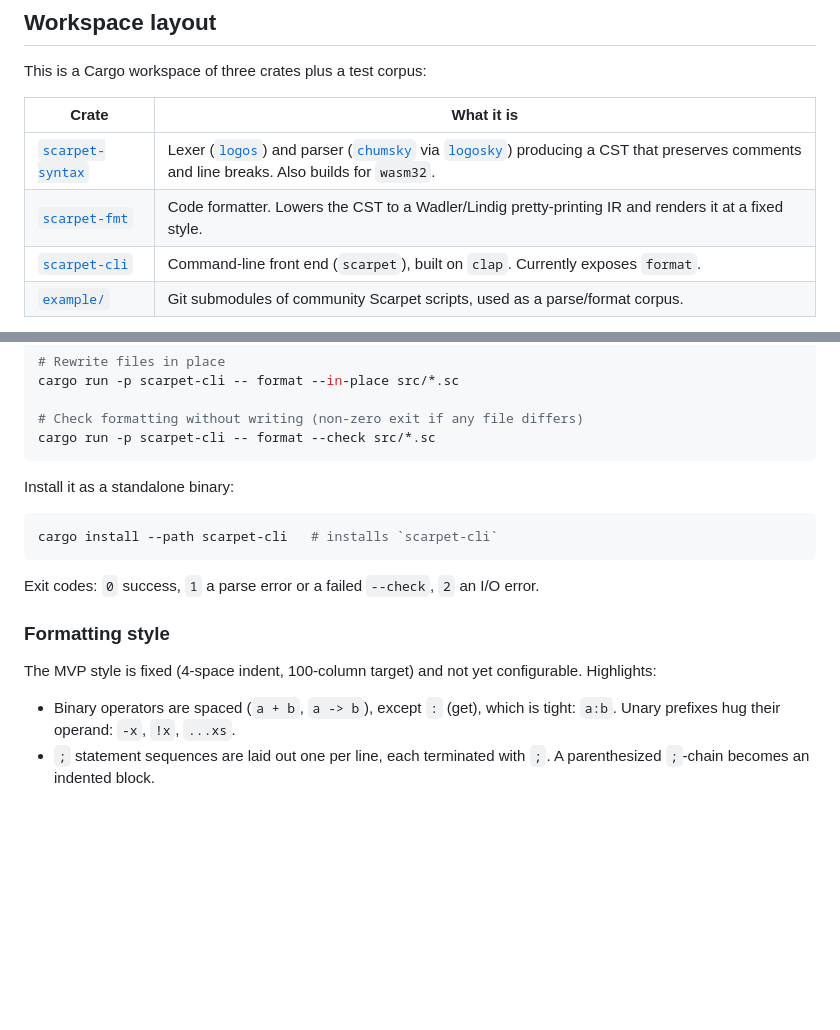
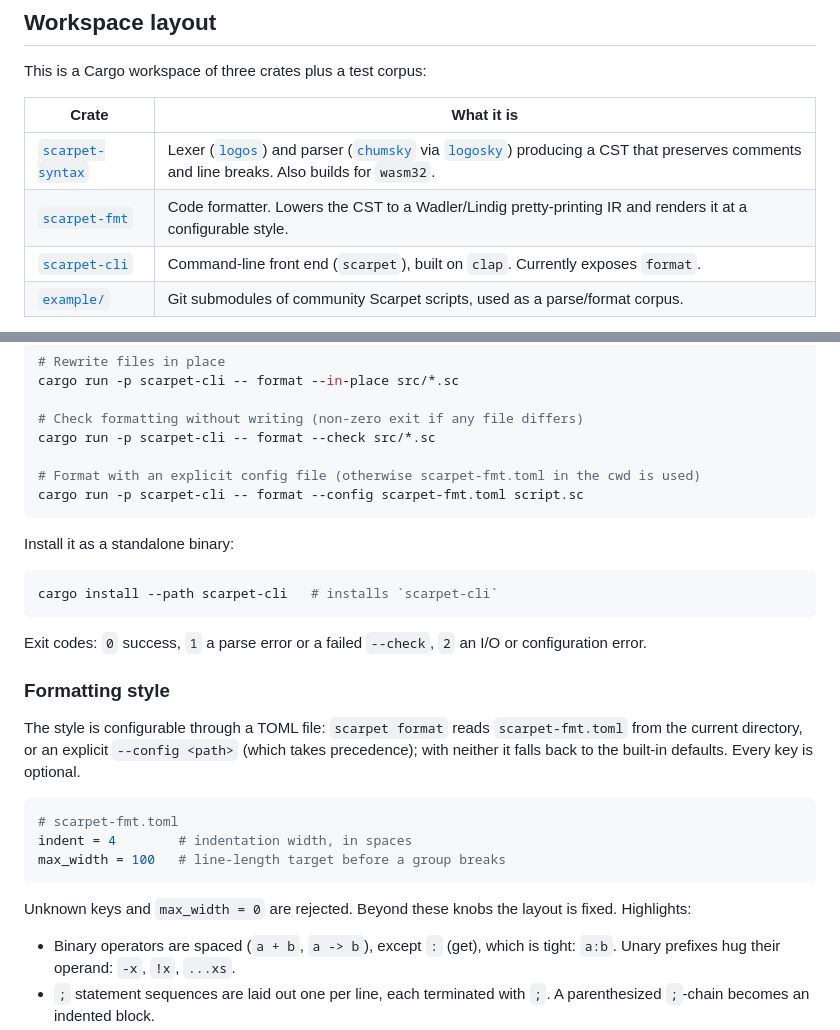
Before and after one commit to topi-banana/scarpet, a Markdown page: README.md, 2 parts joined by grey strips. Drawn GitHub-style; blank space fills up the shorter version.

````diff
--- a/README.md
+++ b/README.md
@@ -15,7 +15,7 @@ This is a Cargo workspace of three crates plus a test corpus:
 | Crate | What it is |
 | --- | --- |
 | [`scarpet-syntax`](scarpet-syntax) | Lexer ([`logos`](https://crates.io/crates/logos)) and parser ([`chumsky`](https://crates.io/crates/chumsky) via [`logosky`](https://crates.io/crates/logosky)) producing a CST that preserves comments and line breaks. Also builds for `wasm32`. |
-| [`scarpet-fmt`](scarpet-fmt) | Code formatter. Lowers the CST to a Wadler/Lindig pretty-printing IR and renders it at a fixed style. |
+| [`scarpet-fmt`](scarpet-fmt) | Code formatter. Lowers the CST to a Wadler/Lindig pretty-printing IR and renders it at a configurable style. |
 | [`scarpet-cli`](scarpet-cli) | Command-line front end (`scarpet`), built on `clap`. Currently exposes `format`. |
 | [`example/`](example) | Git submodules of community Scarpet scripts, used as a parse/format corpus. |
 
@@ -58,6 +58,9 @@ cargo run -p scarpet-cli -- format --in-place src/*.sc
 
 # Check formatting without writing (non-zero exit if any file differs)
 cargo run -p scarpet-cli -- format --check src/*.sc
+
+# Format with an explicit config file (otherwise scarpet-fmt.toml in the cwd is used)
+cargo run -p scarpet-cli -- format --config scarpet-fmt.toml script.sc
 ```
 
 Install it as a standalone binary:
@@ -66,11 +69,19 @@ Install it as a standalone binary:
 cargo install --path scarpet-cli   # installs `scarpet-cli`
 ```
 
-Exit codes: `0` success, `1` a parse error or a failed `--check`, `2` an I/O error.
+Exit codes: `0` success, `1` a parse error or a failed `--check`, `2` an I/O or configuration error.
 
 ### Formatting style
 
-The MVP style is fixed (4-space indent, 100-column target) and not yet configurable. Highlights:
+The style is configurable through a TOML file: `scarpet format` reads `scarpet-fmt.toml` from the current directory, or an explicit `--config <path>` (which takes precedence); with neither it falls back to the built-in defaults. Every key is optional.
+
+```toml
+# scarpet-fmt.toml
+indent = 4        # indentation width, in spaces
+max_width = 100   # line-length target before a group breaks
+```
+
+Unknown keys and `max_width = 0` are rejected. Beyond these knobs the layout is fixed. Highlights:
 
 - Binary operators are spaced (`a + b`, `a -> b`), except `:` (get), which is tight: `a:b`. Unary prefixes hug their operand: `-x`, `!x`, `...xs`.
 - `;` statement sequences are laid out one per line, each terminated with `;`. A parenthesized `;`-chain becomes an indented block.
````
Also changed, not shown: CLAUDE.md (+3 -2 lines), README_jp.md (+14 -3 lines).
